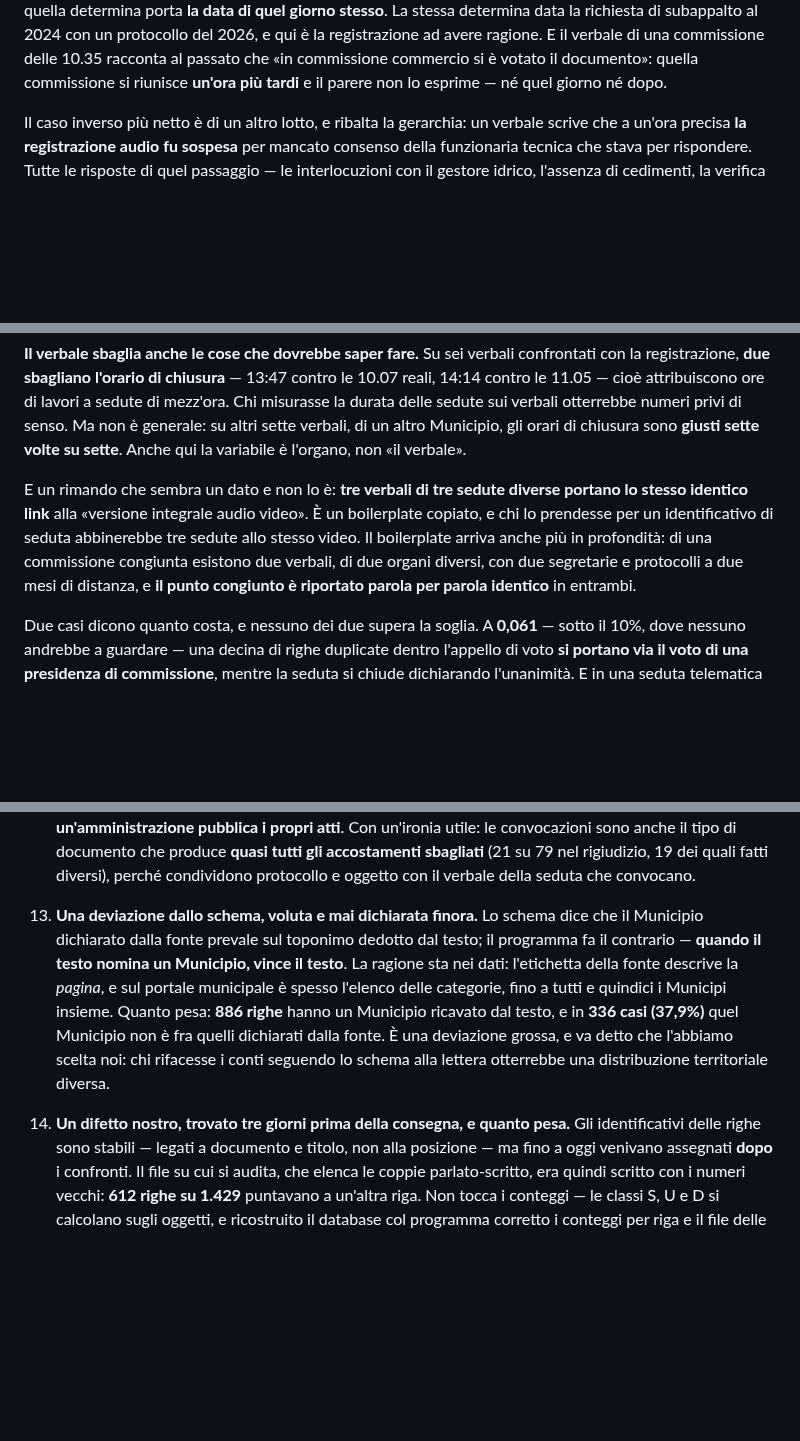
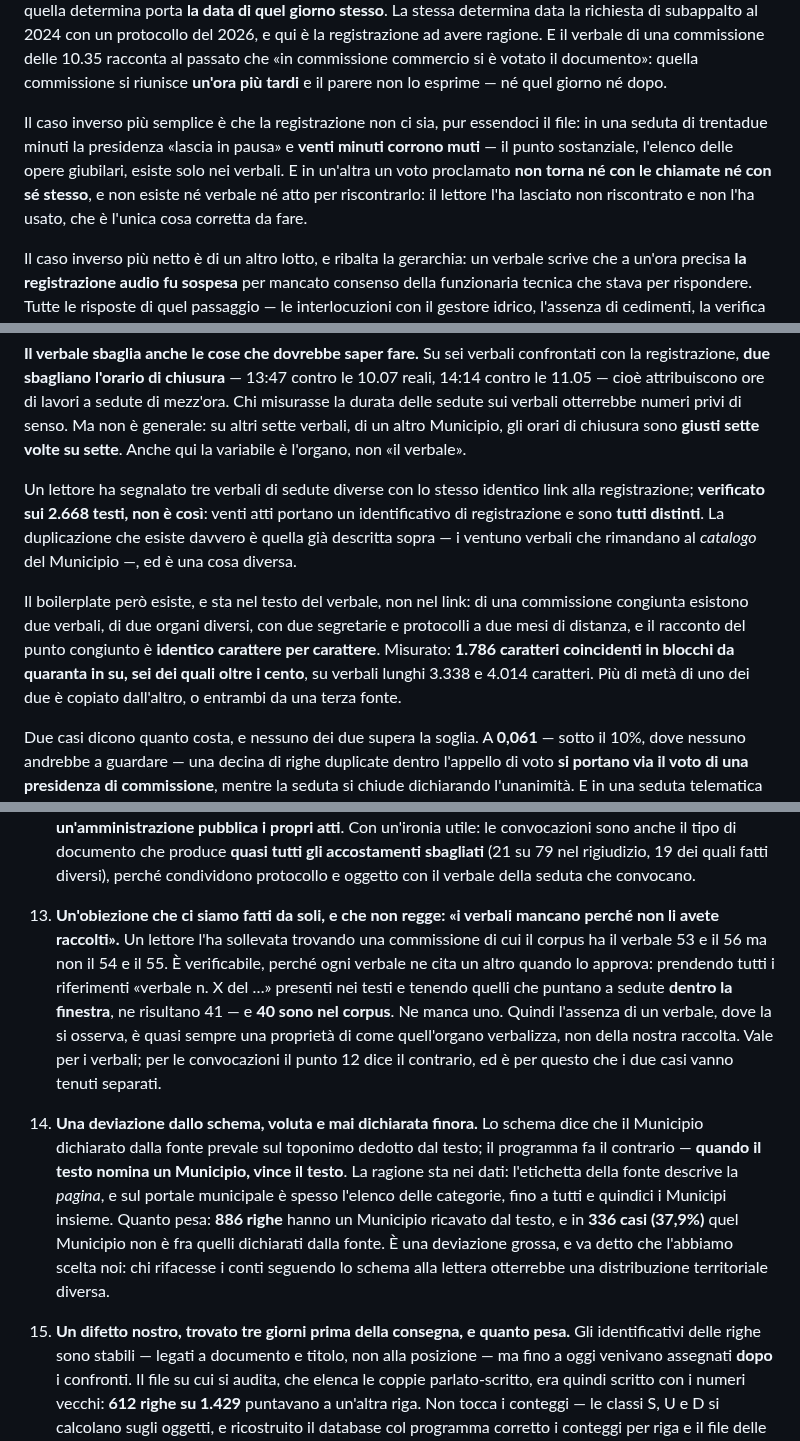
Before and after one commit to QuartieriNews/QN, a Markdown page: docs/sources/RICOSTRUZIONE_2026-06_REPORT2.md, 3 parts joined by grey strips. GitHub-like rendering; blank space fills up the shorter version.

Commit message:
report2: il link duplicato non esiste, e la raccolta dei verbali e quasi completa
Avevo scritto nel 5 che tre verbali di sedute diverse portano lo stesso
link: controllato sui 2.668 testi, i venti atti con un identificativo di
registrazione sono tutti distinti. Era il fenomeno del catalogo, gia
descritto due capoversi sopra. Corretto. Il boilerplate vero sta nel
testo: 1.786 caratteri coincidenti in blocchi da quaranta in su, misurati.

Verificata lobiezione piu pericolosa, sollevata da un lettore: i verbali
mancano perche non li avete raccolti. Ogni verbale ne cita un altro
quando lo approva; dei 41 riferimenti a sedute dentro la finestra, 40
sono nel corpus. Nuovo 7 punto 13, accanto al 12 che per le convocazioni
dice il contrario.

Nel 3: venti minuti muti su trentadue con il punto sostanziale solo nei
verbali, e un voto proclamato che non torna e non ha riscontro, lasciato
non usato. STATO 119.

Co-Authored-By: Claude Opus 5 <noreply@anthropic.com>
Claude-Session: https://claude.ai/code/session_01Q7Sc4pp8usmCBKS1YaRP2c

```diff
--- a/docs/sources/RICOSTRUZIONE_2026-06_REPORT2.md
+++ b/docs/sources/RICOSTRUZIONE_2026-06_REPORT2.md
@@ -308,6 +308,12 @@ La stessa determina data la richiesta di subappalto al 2024 con un protocollo de
 registrazione ad avere ragione. E il verbale di una commissione delle 10.35 racconta al passato che
 «in commissione commercio si è votato il documento»: quella commissione si riunisce **un'ora più
 tardi** e il parere non lo esprime — né quel giorno né dopo.
+
+Il caso inverso più semplice è che la registrazione non ci sia, pur essendoci il file: in una seduta
+di trentadue minuti la presidenza «lascia in pausa» e **venti minuti corrono muti** — il punto
+sostanziale, l'elenco delle opere giubilari, esiste solo nei verbali. E in un'altra un voto proclamato
+**non torna né con le chiamate né con sé stesso**, e non esiste né verbale né atto per riscontrarlo:
+il lettore l'ha lasciato non riscontrato e non l'ha usato, che è l'unica cosa corretta da fare.
 
 Il caso inverso più netto è di un altro lotto, e ribalta la gerarchia: un verbale scrive che a
 un'ora precisa **la registrazione audio fu sospesa** per mancato consenso della funzionaria tecnica
@@ -587,12 +593,16 @@ sui verbali otterrebbe numeri privi di senso. Ma non è generale: su altri sette
 Municipio, gli orari di chiusura sono **giusti sette volte su sette**. Anche qui la variabile è
 l'organo, non «il verbale».
 
-E un rimando che sembra un dato e non lo è: **tre verbali di tre sedute diverse portano lo stesso
-identico link** alla «versione integrale audio video». È un boilerplate copiato, e chi lo prendesse
-per un identificativo di seduta abbinerebbe tre sedute allo stesso video. Il boilerplate arriva anche
-più in profondità: di una commissione congiunta esistono due verbali, di due organi diversi, con due
-segretarie e protocolli a due mesi di distanza, e **il punto congiunto è riportato parola per parola
-identico** in entrambi.
+Un lettore ha segnalato tre verbali di sedute diverse con lo stesso identico link alla registrazione;
+**verificato sui 2.668 testi, non è così**: venti atti portano un identificativo di registrazione e
+sono **tutti distinti**. La duplicazione che esiste davvero è quella già descritta sopra — i ventuno
+verbali che rimandano al *catalogo* del Municipio —, ed è una cosa diversa.
+
+Il boilerplate però esiste, e sta nel testo del verbale, non nel link: di una commissione congiunta
+esistono due verbali, di due organi diversi, con due segretarie e protocolli a due mesi di distanza,
+e il racconto del punto congiunto è **identico carattere per carattere**. Misurato: **1.786 caratteri
+coincidenti in blocchi da quaranta in su, sei dei quali oltre i cento**, su verbali lunghi 3.338 e
+4.014 caratteri. Più di metà di uno dei due è copiato dall'altro, o entrambi da una terza fonte.
 
 Due casi dicono quanto costa, e nessuno dei due supera la soglia. A **0,061** — sotto il 10%, dove
 nessuno andrebbe a guardare — una decina di righe duplicate dentro l'appello di voto **si portano via
@@ -764,7 +774,15 @@ fattura.
    pubblica i propri atti**. Con un'ironia utile: le convocazioni sono anche il tipo di documento che
    produce **quasi tutti gli accostamenti sbagliati** (21 su 79 nel rigiudizio, 19 dei quali fatti
    diversi), perché condividono protocollo e oggetto con il verbale della seduta che convocano.
-13. **Una deviazione dallo schema, voluta e mai dichiarata finora.** Lo schema dice che il Municipio
+13. **Un'obiezione che ci siamo fatti da soli, e che non regge: «i verbali mancano perché non li
+   avete raccolti».** Un lettore l'ha sollevata trovando una commissione di cui il corpus ha il
+   verbale 53 e il 56 ma non il 54 e il 55. È verificabile, perché ogni verbale ne cita un altro
+   quando lo approva: prendendo tutti i riferimenti «verbale n. X del …» presenti nei testi e
+   tenendo quelli che puntano a sedute **dentro la finestra**, ne risultano 41 — e **40 sono nel
+   corpus**. Ne manca uno. Quindi l'assenza di un verbale, dove la si osserva, è quasi sempre una
+   proprietà di come quell'organo verbalizza, non della nostra raccolta. Vale per i verbali; per le
+   convocazioni il punto 12 dice il contrario, ed è per questo che i due casi vanno tenuti separati.
+14. **Una deviazione dallo schema, voluta e mai dichiarata finora.** Lo schema dice che il Municipio
    dichiarato dalla fonte prevale sul toponimo dedotto dal testo; il programma fa il contrario —
    **quando il testo nomina un Municipio, vince il testo**. La ragione sta nei dati: l'etichetta della
    fonte descrive la *pagina*, e sul portale municipale è spesso l'elenco delle categorie, fino a
@@ -772,7 +790,7 @@ fattura.
    testo, e in **336 casi (37,9%)** quel Municipio non è fra quelli dichiarati dalla fonte. È una
    deviazione grossa, e va detto che l'abbiamo scelta noi: chi rifacesse i conti seguendo lo schema
    alla lettera otterrebbe una distribuzione territoriale diversa.
-14. **Un difetto nostro, trovato tre giorni prima della consegna, e quanto pesa.** Gli
+15. **Un difetto nostro, trovato tre giorni prima della consegna, e quanto pesa.** Gli
    identificativi delle righe sono stabili — legati a documento e titolo, non alla posizione — ma
    fino a oggi venivano assegnati **dopo** i confronti. Il file su cui si audita, che elenca le
    coppie parlato-scritto, era quindi scritto con i numeri vecchi: **612 righe su 1.429** puntavano
```
Also changed, not shown: other parts of docs/sources/RICOSTRUZIONE_2026-06_REPORT2.md (+2 -2 lines), 1 other file.
